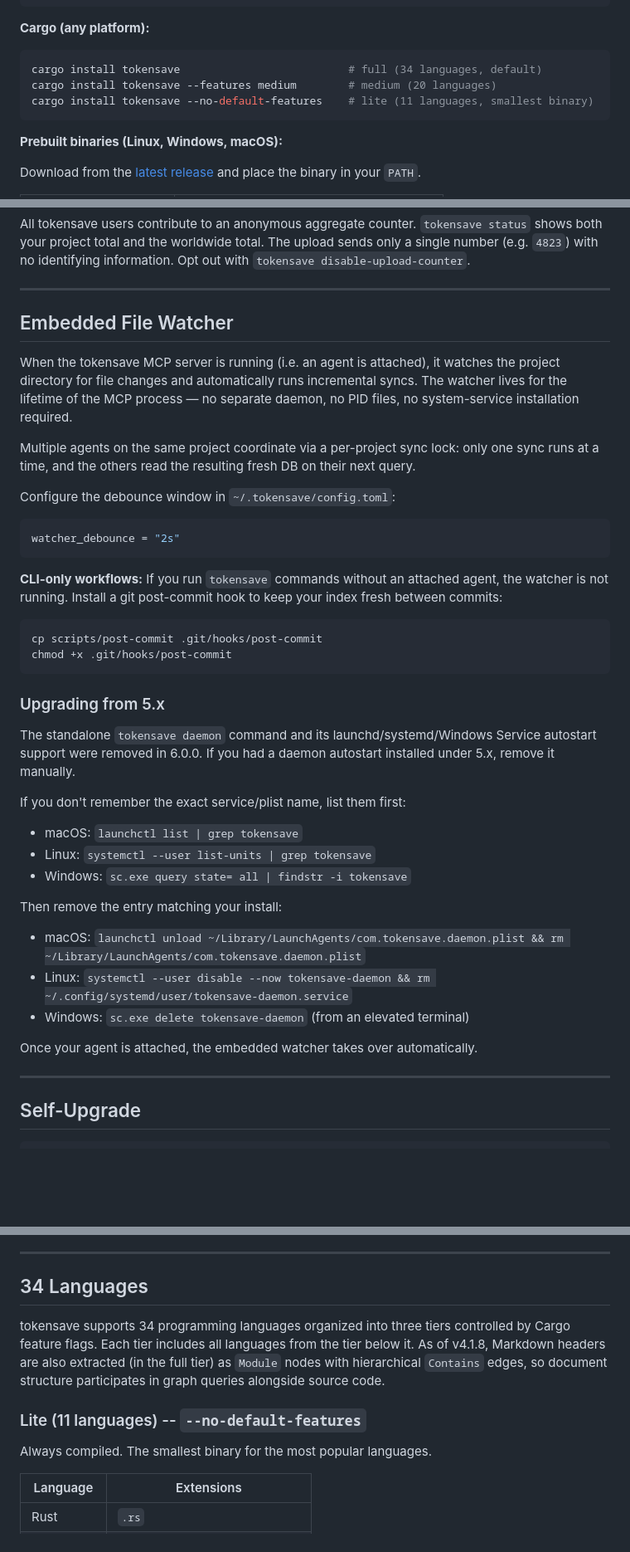
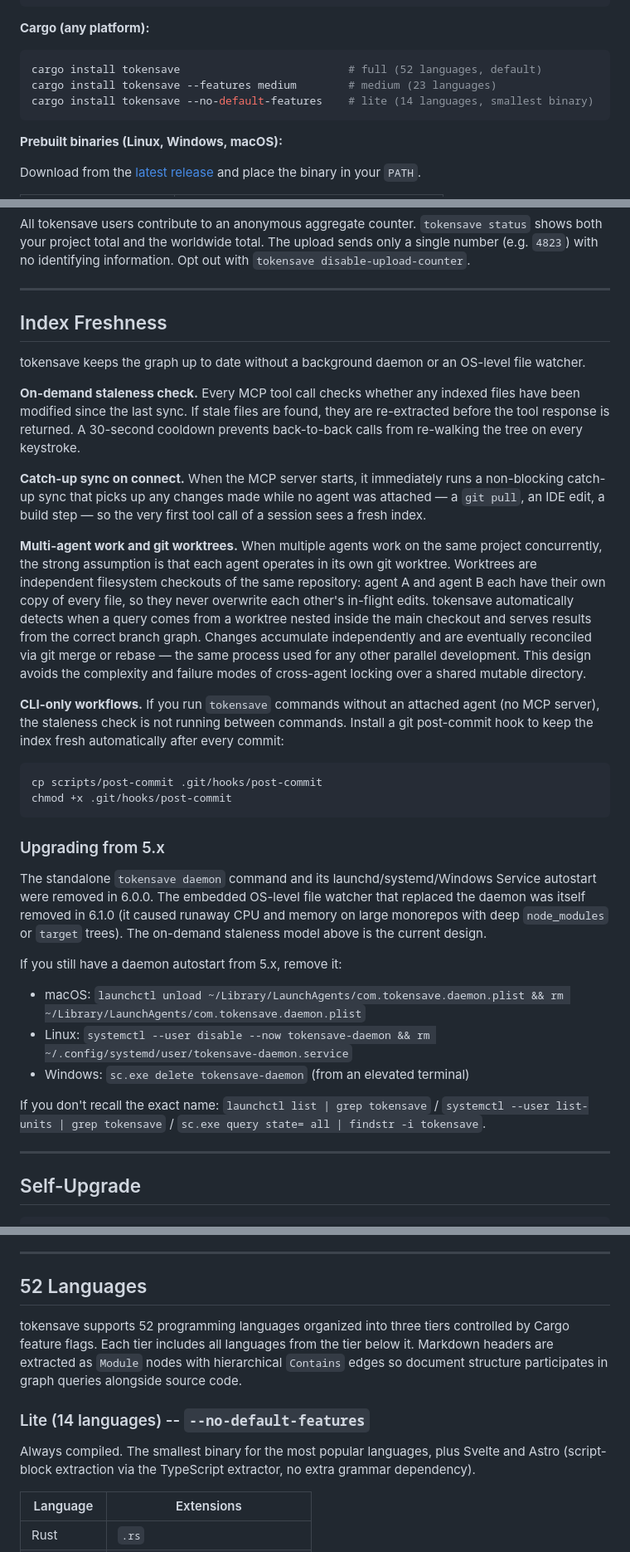
Before and after one commit to aovestdipaperino/tokensave, a Markdown page: README.md, 3 parts joined by grey strips. Shown at 83% size. Drawn GitHub-style; blank space fills up the shorter version.

````diff
--- a/README.md
+++ b/README.md
@@ -99,9 +99,9 @@ scoop install tokensave
 **Cargo (any platform):**
 
 ```bash
-cargo install tokensave                          # full (34 languages, default)
-cargo install tokensave --features medium        # medium (20 languages)
-cargo install tokensave --no-default-features    # lite (11 languages, smallest binary)
+cargo install tokensave                          # full (52 languages, default)
+cargo install tokensave --features medium        # medium (23 languages)
+cargo install tokensave --no-default-features    # lite (14 languages, smallest binary)
 ```
 
 **Prebuilt binaries (Linux, Windows, macOS):**
@@ -516,26 +516,17 @@ All tokensave users contribute to an anonymous aggregate counter. `tokensave sta
 
 ---
 
-## Embedded File Watcher
+## Index Freshness
 
-When the tokensave MCP server is running (i.e. an agent is attached), it
-watches the project directory for file changes and automatically runs
-incremental syncs. The watcher lives for the lifetime of the MCP process —
-no separate daemon, no PID files, no system-service installation required.
+tokensave keeps the graph up to date without a background daemon or an OS-level file watcher.
 
-Multiple agents on the same project coordinate via a per-project sync lock:
-only one sync runs at a time, and the others read the resulting fresh DB on
-their next query.
+**On-demand staleness check.** Every MCP tool call checks whether any indexed files have been modified since the last sync. If stale files are found, they are re-extracted before the tool response is returned. A 30-second cooldown prevents back-to-back calls from re-walking the tree on every keystroke.
 
-Configure the debounce window in `~/.tokensave/config.toml`:
+**Catch-up sync on connect.** When the MCP server starts, it immediately runs a non-blocking catch-up sync that picks up any changes made while no agent was attached — a `git pull`, an IDE edit, a build step — so the very first tool call of a session sees a fresh index.
 
-```toml
-watcher_debounce = "2s"
-```
+**Multi-agent work and git worktrees.** When multiple agents work on the same project concurrently, the strong assumption is that each agent operates in its own git worktree. Worktrees are independent filesystem checkouts of the same repository: agent A and agent B each have their own copy of every file, so they never overwrite each other's in-flight edits. tokensave automatically detects when a query comes from a worktree nested inside the main checkout and serves results from the correct branch graph. Changes accumulate independently and are eventually reconciled via git merge or rebase — the same process used for any other parallel development. This design avoids the complexity and failure modes of cross-agent locking over a shared mutable directory.
 
-**CLI-only workflows:** If you run `tokensave` commands without an attached
-agent, the watcher is not running. Install a git post-commit hook to keep
-your index fresh between commits:
+**CLI-only workflows.** If you run `tokensave` commands without an attached agent (no MCP server), the staleness check is not running between commands. Install a git post-commit hook to keep the index fresh automatically after every commit:
 
 ```bash
 cp scripts/post-commit .git/hooks/post-commit
@@ -544,23 +535,15 @@ chmod +x .git/hooks/post-commit
 
 ### Upgrading from 5.x
 
-The standalone `tokensave daemon` command and its launchd/systemd/Windows
-Service autostart support were removed in 6.0.0. If you had a daemon
-autostart installed under 5.x, remove it manually.
+The standalone `tokensave daemon` command and its launchd/systemd/Windows Service autostart were removed in 6.0.0. The embedded OS-level file watcher that replaced the daemon was itself removed in 6.1.0 (it caused runaway CPU and memory on large monorepos with deep `node_modules` or `target` trees). The on-demand staleness model above is the current design.
 
-If you don't remember the exact service/plist name, list them first:
-
-- macOS: `launchctl list | grep tokensave`
-- Linux: `systemctl --user list-units | grep tokensave`
-- Windows: `sc.exe query state= all | findstr -i tokensave`
-
-Then remove the entry matching your install:
+If you still have a daemon autostart from 5.x, remove it:
 
 - macOS: `launchctl unload ~/Library/LaunchAgents/com.tokensave.daemon.plist && rm ~/Library/LaunchAgents/com.tokensave.daemon.plist`
 - Linux: `systemctl --user disable --now tokensave-daemon && rm ~/.config/systemd/user/tokensave-daemon.service`
 - Windows: `sc.exe delete tokensave-daemon` (from an elevated terminal)
 
-Once your agent is attached, the embedded watcher takes over automatically.
+If you don't recall the exact name: `launchctl list | grep tokensave` / `systemctl --user list-units | grep tokensave` / `sc.exe query state= all | findstr -i tokensave`.
 
 ---
 
@@ -658,13 +641,13 @@ The model pricing refresh fetches a public JSON file from GitHub (`raw.githubuse
 
 ---
 
-## 34 Languages
+## 52 Languages
 
-tokensave supports 34 programming languages organized into three tiers controlled by Cargo feature flags. Each tier includes all languages from the tier below it. As of v4.1.8, Markdown headers are also extracted (in the full tier) as `Module` nodes with hierarchical `Contains` edges, so document structure participates in graph queries alongside source code.
+tokensave supports 52 programming languages organized into three tiers controlled by Cargo feature flags. Each tier includes all languages from the tier below it. Markdown headers are extracted as `Module` nodes with hierarchical `Contains` edges so document structure participates in graph queries alongside source code.
 
-### Lite (11 languages) -- `--no-default-features`
+### Lite (14 languages) -- `--no-default-features`
 
-Always compiled. The smallest binary for the most popular languages.
+Always compiled. The smallest binary for the most popular languages, plus Svelte and Astro (script-block extraction via the TypeScript extractor, no extra grammar dependency).
 
 | Language | Extensions |
 |----------|-----------|
````
Also changed, not shown: other parts of README.md (+29 -12 lines).
